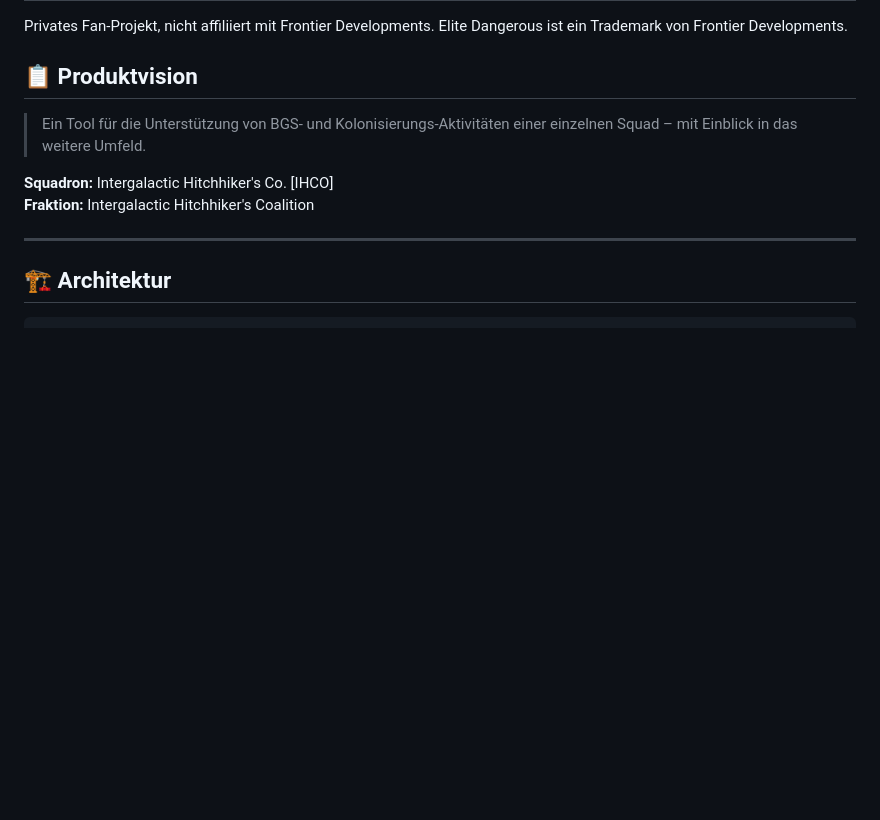
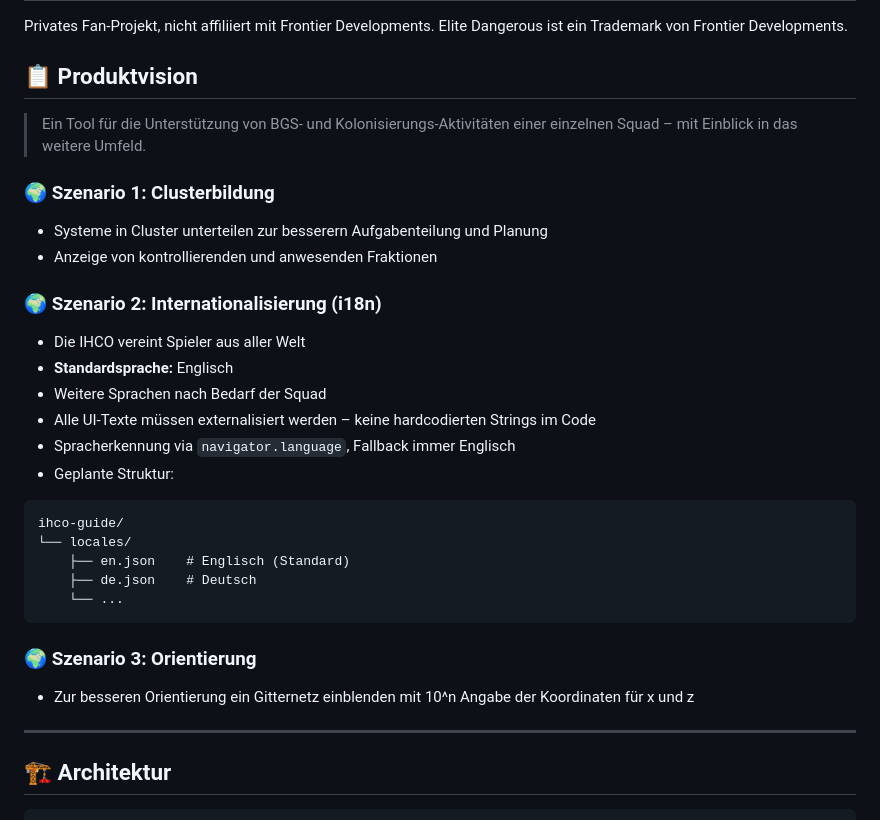
Before and after one commit to vonstackelberg-hell/ihco-guide, a Markdown page: README.md, the part around the change. Drawn GitHub-style; blank space fills up the shorter version.

````diff
--- a/README.md
+++ b/README.md
@@ -10,8 +10,27 @@ Elite Dangerous ist ein Trademark von Frontier Developments.
 
 > Ein Tool für die Unterstützung von BGS- und Kolonisierungs-Aktivitäten einer einzelnen Squad – mit Einblick in das weitere Umfeld.
 
-**Squadron:** Intergalactic Hitchhiker's Co. [IHCO]
-**Fraktion:** Intergalactic Hitchhiker's Coalition
+### 🌍 Szenario 1: Clusterbildung
+- Systeme in Cluster unterteilen zur besserern Aufgabenteilung und Planung
+- Anzeige von kontrollierenden und anwesenden Fraktionen
+
+### 🌍 Szenario 2: Internationalisierung (i18n)
+- Die IHCO vereint Spieler aus aller Welt
+- **Standardsprache:** Englisch
+- Weitere Sprachen nach Bedarf der Squad
+- Alle UI-Texte müssen externalisiert werden – keine hardcodierten Strings im Code
+- Spracherkennung via `navigator.language`, Fallback immer Englisch
+- Geplante Struktur:
+```
+ihco-guide/
+└── locales/
+    ├── en.json    # Englisch (Standard)
+    ├── de.json    # Deutsch
+    └── ...
+```
+
+### 🌍 Szenario 3: Orientierung
+- Zur besseren Orientierung ein Gitternetz einblenden mit 10^n Angabe der Koordinaten für x und z
 
 ---
 
````
